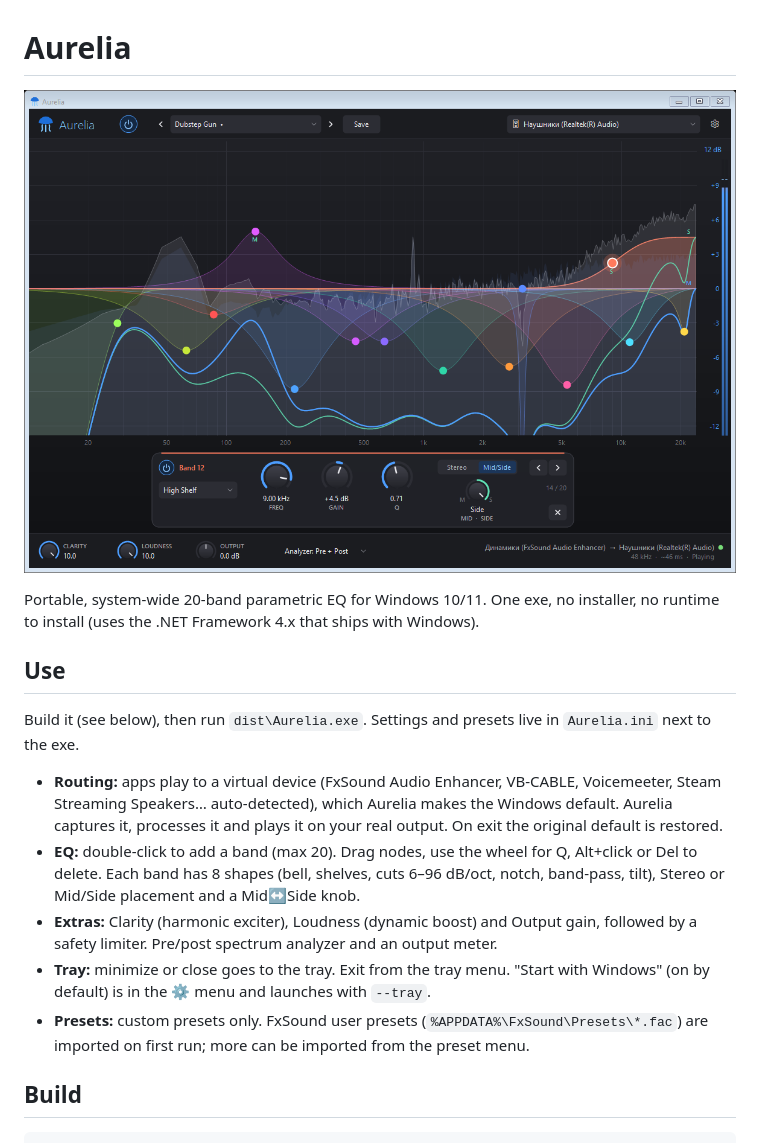
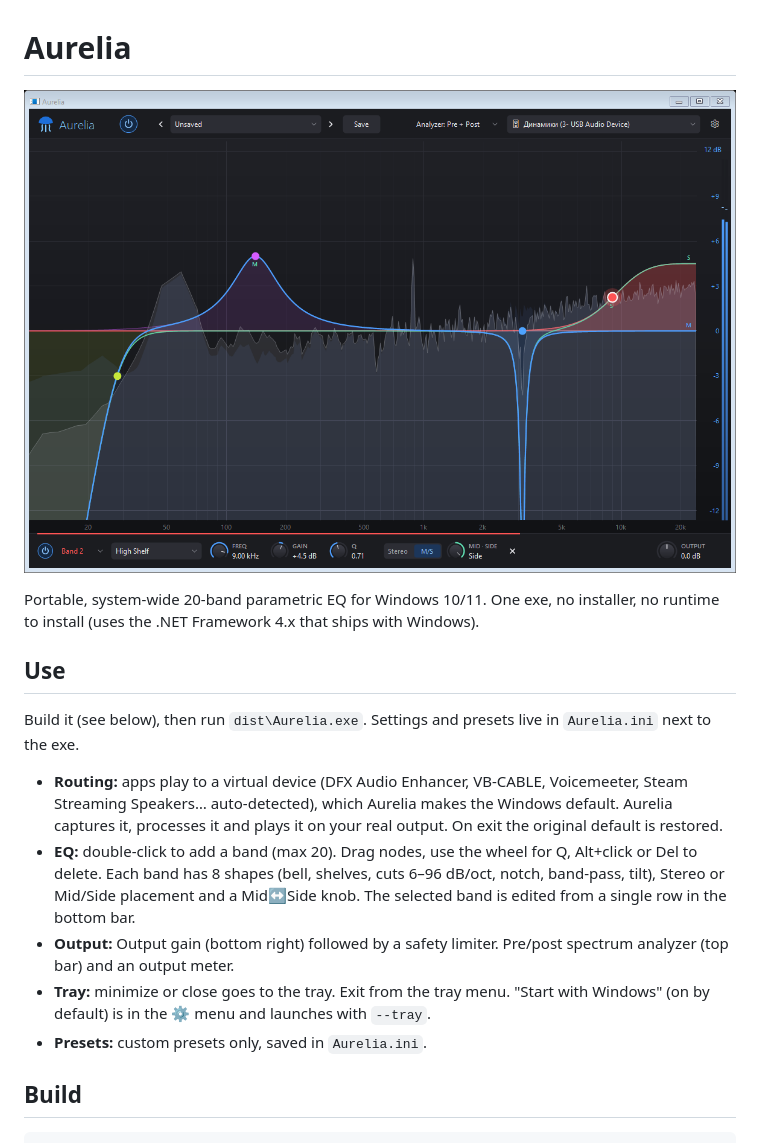
Before and after one commit to Begisso/Aurelia, a Markdown page: README.md, the part around the change. Drawn GitHub-style; pictures changed too: docs/screenshot.png.

```diff
--- a/README.md
+++ b/README.md
@@ -8,11 +8,11 @@ Portable, system-wide 20-band parametric EQ for Windows 10/11. One exe, no insta
 
 Build it (see below), then run `dist\Aurelia.exe`. Settings and presets live in `Aurelia.ini` next to the exe.
 
-- **Routing:** apps play to a virtual device (FxSound Audio Enhancer, VB-CABLE, Voicemeeter, Steam Streaming Speakers… auto-detected), which Aurelia makes the Windows default. Aurelia captures it, processes it and plays it on your real output. On exit the original default is restored.
-- **EQ:** double-click to add a band (max 20). Drag nodes, use the wheel for Q, Alt+click or Del to delete. Each band has 8 shapes (bell, shelves, cuts 6–96 dB/oct, notch, band-pass, tilt), Stereo or Mid/Side placement and a Mid↔Side knob.
-- **Extras:** Clarity (harmonic exciter), Loudness (dynamic boost) and Output gain, followed by a safety limiter. Pre/post spectrum analyzer and an output meter.
+- **Routing:** apps play to a virtual device (DFX Audio Enhancer, VB-CABLE, Voicemeeter, Steam Streaming Speakers… auto-detected), which Aurelia makes the Windows default. Aurelia captures it, processes it and plays it on your real output. On exit the original default is restored.
+- **EQ:** double-click to add a band (max 20). Drag nodes, use the wheel for Q, Alt+click or Del to delete. Each band has 8 shapes (bell, shelves, cuts 6–96 dB/oct, notch, band-pass, tilt), Stereo or Mid/Side placement and a Mid↔Side knob. The selected band is edited from a single row in the bottom bar.
+- **Output:** Output gain (bottom right) followed by a safety limiter. Pre/post spectrum analyzer (top bar) and an output meter.
 - **Tray:** minimize or close goes to the tray. Exit from the tray menu. "Start with Windows" (on by default) is in the ⚙ menu and launches with `--tray`.
-- **Presets:** custom presets only. FxSound user presets (`%APPDATA%\FxSound\Presets\*.fac`) are imported on first run; more can be imported from the preset menu.
+- **Presets:** custom presets only, saved in `Aurelia.ini`.
 
 ## Build
 
```
Also changed, not shown: 8 other files.
